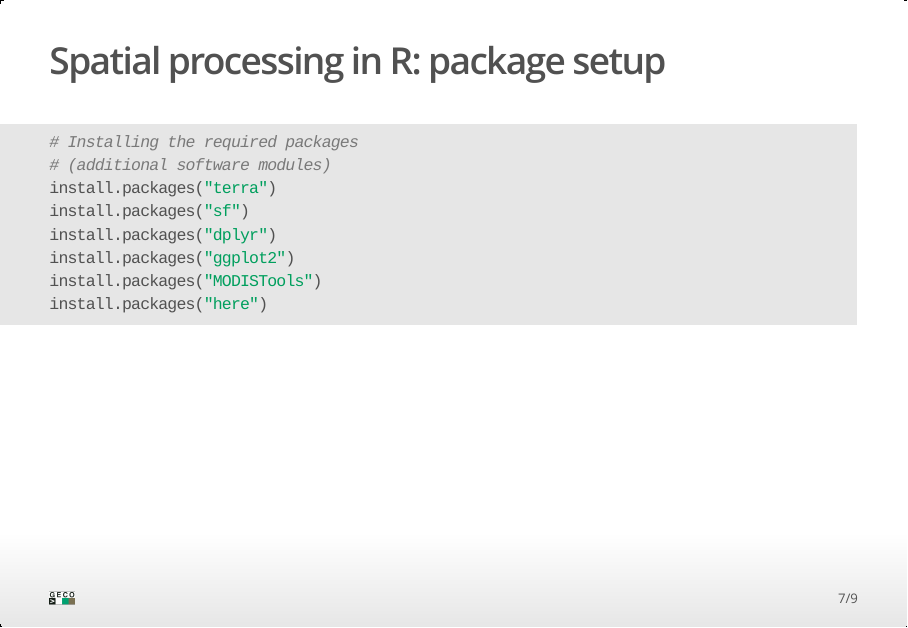
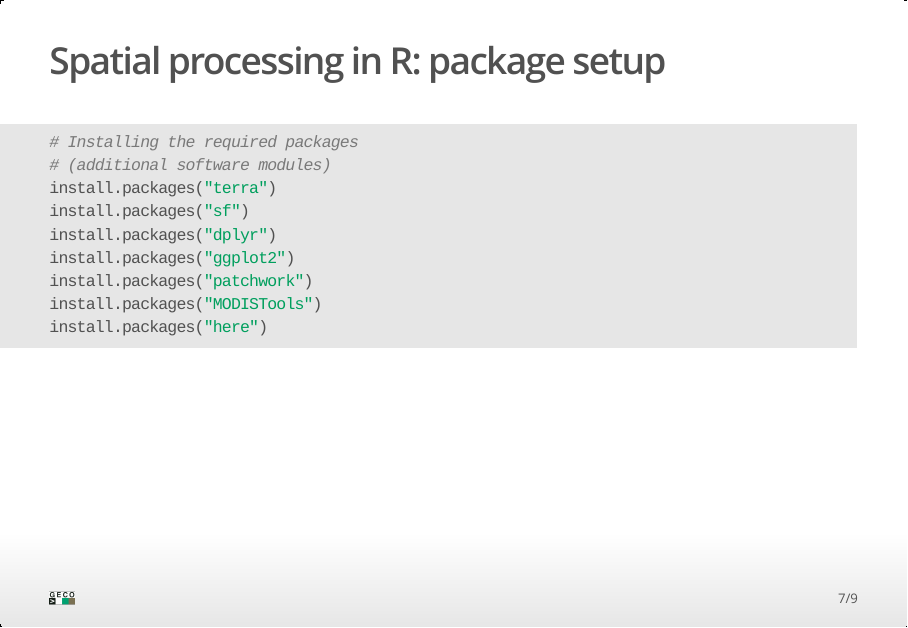
Before and after one commit to geco-bern/geco_media, an R Markdown document (teaching/geocomputation/intro_phenology/Session_1.Rmd): page 7 of 9. The pictures show the output file teaching/geocomputation/intro_phenology/Session_1.html that the author committed with the source, opened offline.

Commit message:
adding patchwork for multiplots

````diff
--- a/teaching/geocomputation/intro_phenology/Session_1.Rmd
+++ b/teaching/geocomputation/intro_phenology/Session_1.Rmd
@@ -66,6 +66,7 @@ install.packages("terra")
 install.packages("sf")
 install.packages("dplyr")
 install.packages("ggplot2")
+install.packages("patchwork")
 install.packages("MODISTools")
 install.packages("here")
 ```
````
Also changed, not shown: teaching/geocomputation/intro_phenology/Session_1.html.
